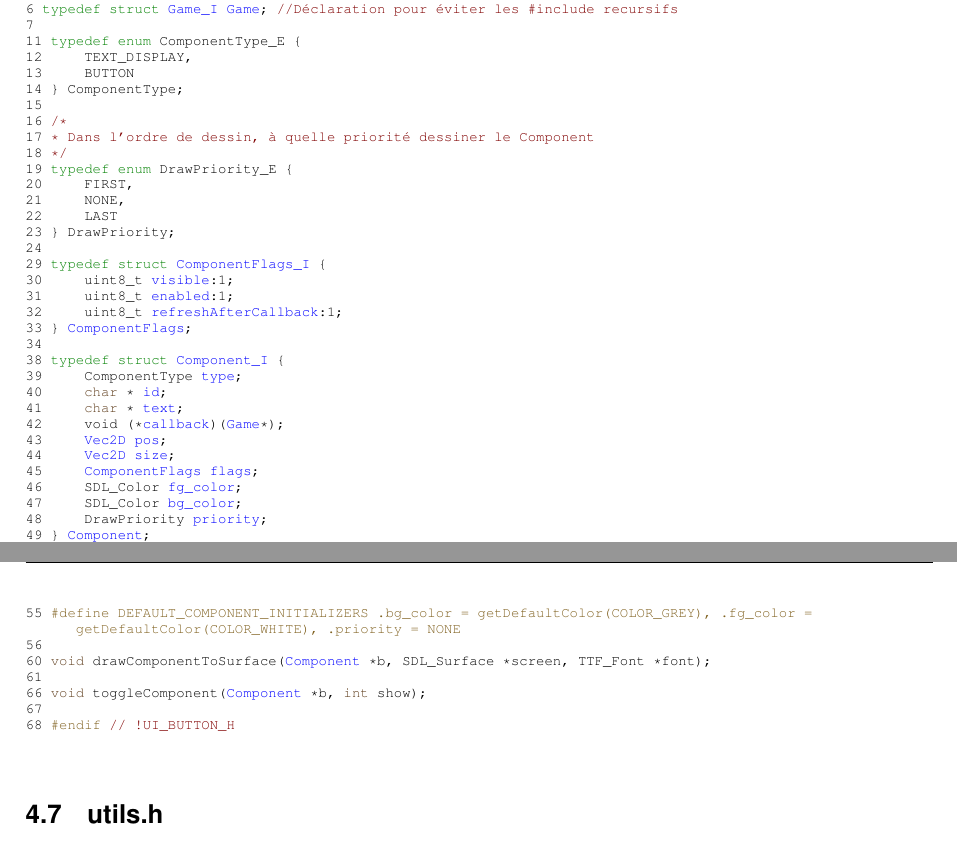
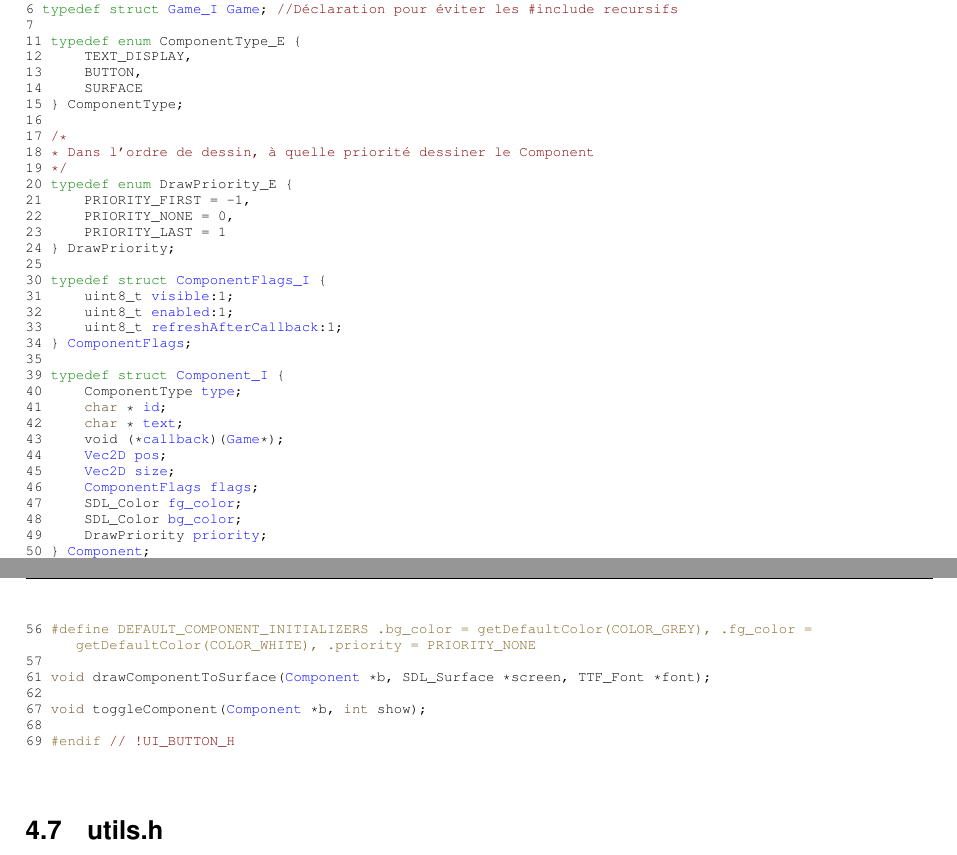
Before and after one commit to Ninjdai1/soCoban, a LaTeX book (latex/refman.tex, which reads latex/component_8h_source.tex): two parts of pages 21 and 22 of 23, joined at a grey line, cut so that both start at the same text. Compiled offline with pdfLaTeX.

Commit message:
deploy: 3dbbef9ebef6cea1b7deb1a3c92bf8e91892bb5c

```diff
--- a/latex/component_8h_source.tex
+++ b/latex/component_8h_source.tex
@@ -11,43 +11,44 @@
 \DoxyCodeLine{7 }
 \DoxyCodeLine{11 \textcolor{keyword}{typedef} \textcolor{keyword}{enum} ComponentType\_E \{}
 \DoxyCodeLine{12     TEXT\_DISPLAY,}
-\DoxyCodeLine{13     BUTTON}
-\DoxyCodeLine{14 \} ComponentType;}
-\DoxyCodeLine{15 }
-\DoxyCodeLine{16 \textcolor{comment}{/*}}
-\DoxyCodeLine{17 \textcolor{comment}{ * Dans l'ordre de dessin, à quelle priorité dessiner le Component}}
-\DoxyCodeLine{18 \textcolor{comment}{ */}}
-\DoxyCodeLine{19 \textcolor{keyword}{typedef} \textcolor{keyword}{enum} DrawPriority\_E \{}
-\DoxyCodeLine{20     FIRST,}
-\DoxyCodeLine{21     NONE,}
-\DoxyCodeLine{22     LAST}
-\DoxyCodeLine{23 \} DrawPriority;}
-\DoxyCodeLine{24 }
-\DoxyCodeLine{29 \textcolor{keyword}{typedef} \textcolor{keyword}{struct }\mbox{\hyperlink{structComponentFlags__I}{ComponentFlags\_I}} \{}
-\DoxyCodeLine{30     uint8\_t \mbox{\hyperlink{structComponentFlags__I_a659c2d4935ade6611382c55d11bbb2d8}{visible}}:1;              }
-\DoxyCodeLine{31     uint8\_t \mbox{\hyperlink{structComponentFlags__I_a008d0f541208f0964503dd8edb8b7fb4}{enabled}}:1;              }
-\DoxyCodeLine{32     uint8\_t \mbox{\hyperlink{structComponentFlags__I_aa45e10fddbc9d25e2a6c56910884f12b}{refreshAfterCallback}}:1; }
-\DoxyCodeLine{33 \} \mbox{\hyperlink{structComponentFlags__I}{ComponentFlags}};}
-\DoxyCodeLine{34 }
-\DoxyCodeLine{38 \textcolor{keyword}{typedef} \textcolor{keyword}{struct }\mbox{\hyperlink{structComponent__I}{Component\_I}} \{}
-\DoxyCodeLine{39     ComponentType \mbox{\hyperlink{structComponent__I_a628f1ee929733798d320dd52c5d09d77}{type}};         }
-\DoxyCodeLine{40     \textcolor{keywordtype}{char} * \mbox{\hyperlink{structComponent__I_aaa2010228a58bd9feafc974af0d20575}{id}};                  }
-\DoxyCodeLine{41     \textcolor{keywordtype}{char} * \mbox{\hyperlink{structComponent__I_a0fef7519d6499da9d640e0cfd5fb415d}{text}};                }
-\DoxyCodeLine{42     void (*\mbox{\hyperlink{structComponent__I_a3cc0802851b5acdc95b98c4d87e45e30}{callback}})(\mbox{\hyperlink{structGame__I}{Game}}*);    }
-\DoxyCodeLine{43     \mbox{\hyperlink{structVec2D__I}{Vec2D}} \mbox{\hyperlink{structComponent__I_a9c6c784ed2d176682305672e4454ed64}{pos}};                  }
-\DoxyCodeLine{44     \mbox{\hyperlink{structVec2D__I}{Vec2D}} \mbox{\hyperlink{structComponent__I_a3d98927858cc139438677cb74f3d4454}{size}};                 }
-\DoxyCodeLine{45     \mbox{\hyperlink{structComponentFlags__I}{ComponentFlags}} \mbox{\hyperlink{structComponent__I_ac8043bbd56fb329dea4c48a7dc883a04}{flags}};       }
-\DoxyCodeLine{46     SDL\_Color \mbox{\hyperlink{structComponent__I_af06fbad19f19941e0bd4b7e6be9752ed}{fg\_color}};         }
-\DoxyCodeLine{47     SDL\_Color \mbox{\hyperlink{structComponent__I_a0b52558e83a68e74e39f63a6d8d67817}{bg\_color}};         }
-\DoxyCodeLine{48     DrawPriority \mbox{\hyperlink{structComponent__I_ad012d0e30bb4b8b703e7e331d4968bef}{priority}};      }
-\DoxyCodeLine{49 \} \mbox{\hyperlink{structComponent__I}{Component}};}
-\DoxyCodeLine{50 }
-\DoxyCodeLine{55 \textcolor{preprocessor}{\#define DEFAULT\_COMPONENT\_INITIALIZERS .bg\_color = getDefaultColor(COLOR\_GREY), .fg\_color = getDefaultColor(COLOR\_WHITE), .priority = NONE}}
-\DoxyCodeLine{56 }
-\DoxyCodeLine{60 \textcolor{keywordtype}{void} drawComponentToSurface(\mbox{\hyperlink{structComponent__I}{Component}} *b, SDL\_Surface *screen, TTF\_Font *font);}
-\DoxyCodeLine{61 }
-\DoxyCodeLine{66 \textcolor{keywordtype}{void} toggleComponent(\mbox{\hyperlink{structComponent__I}{Component}} *b, \textcolor{keywordtype}{int} show);}
-\DoxyCodeLine{67 }
-\DoxyCodeLine{68 \textcolor{preprocessor}{\#endif }\textcolor{comment}{// !UI\_BUTTON\_H}}
+\DoxyCodeLine{13     BUTTON,}
+\DoxyCodeLine{14     SURFACE}
+\DoxyCodeLine{15 \} ComponentType;}
+\DoxyCodeLine{16 }
+\DoxyCodeLine{17 \textcolor{comment}{/*}}
+\DoxyCodeLine{18 \textcolor{comment}{ * Dans l'ordre de dessin, à quelle priorité dessiner le Component}}
+\DoxyCodeLine{19 \textcolor{comment}{ */}}
+\DoxyCodeLine{20 \textcolor{keyword}{typedef} \textcolor{keyword}{enum} DrawPriority\_E \{}
+\DoxyCodeLine{21     PRIORITY\_FIRST = -\/1,}
+\DoxyCodeLine{22     PRIORITY\_NONE = 0,}
+\DoxyCodeLine{23     PRIORITY\_LAST = 1}
+\DoxyCodeLine{24 \} DrawPriority;}
+\DoxyCodeLine{25 }
+\DoxyCodeLine{30 \textcolor{keyword}{typedef} \textcolor{keyword}{struct }\mbox{\hyperlink{structComponentFlags__I}{ComponentFlags\_I}} \{}
+\DoxyCodeLine{31     uint8\_t \mbox{\hyperlink{structComponentFlags__I_a659c2d4935ade6611382c55d11bbb2d8}{visible}}:1;              }
+\DoxyCodeLine{32     uint8\_t \mbox{\hyperlink{structComponentFlags__I_a008d0f541208f0964503dd8edb8b7fb4}{enabled}}:1;              }
+\DoxyCodeLine{33     uint8\_t \mbox{\hyperlink{structComponentFlags__I_aa45e10fddbc9d25e2a6c56910884f12b}{refreshAfterCallback}}:1; }
+\DoxyCodeLine{34 \} \mbox{\hyperlink{structComponentFlags__I}{ComponentFlags}};}
+\DoxyCodeLine{35 }
+\DoxyCodeLine{39 \textcolor{keyword}{typedef} \textcolor{keyword}{struct }\mbox{\hyperlink{structComponent__I}{Component\_I}} \{}
+\DoxyCodeLine{40     ComponentType \mbox{\hyperlink{structComponent__I_a628f1ee929733798d320dd52c5d09d77}{type}};         }
+\DoxyCodeLine{41     \textcolor{keywordtype}{char} * \mbox{\hyperlink{structComponent__I_aaa2010228a58bd9feafc974af0d20575}{id}};                  }
+\DoxyCodeLine{42     \textcolor{keywordtype}{char} * \mbox{\hyperlink{structComponent__I_a0fef7519d6499da9d640e0cfd5fb415d}{text}};                }
+\DoxyCodeLine{43     void (*\mbox{\hyperlink{structComponent__I_a3cc0802851b5acdc95b98c4d87e45e30}{callback}})(\mbox{\hyperlink{structGame__I}{Game}}*);    }
+\DoxyCodeLine{44     \mbox{\hyperlink{structVec2D__I}{Vec2D}} \mbox{\hyperlink{structComponent__I_a9c6c784ed2d176682305672e4454ed64}{pos}};                  }
+\DoxyCodeLine{45     \mbox{\hyperlink{structVec2D__I}{Vec2D}} \mbox{\hyperlink{structComponent__I_a3d98927858cc139438677cb74f3d4454}{size}};                 }
+\DoxyCodeLine{46     \mbox{\hyperlink{structComponentFlags__I}{ComponentFlags}} \mbox{\hyperlink{structComponent__I_ac8043bbd56fb329dea4c48a7dc883a04}{flags}};       }
+\DoxyCodeLine{47     SDL\_Color \mbox{\hyperlink{structComponent__I_af06fbad19f19941e0bd4b7e6be9752ed}{fg\_color}};         }
+\DoxyCodeLine{48     SDL\_Color \mbox{\hyperlink{structComponent__I_a0b52558e83a68e74e39f63a6d8d67817}{bg\_color}};         }
+\DoxyCodeLine{49     DrawPriority \mbox{\hyperlink{structComponent__I_ad012d0e30bb4b8b703e7e331d4968bef}{priority}};      }
+\DoxyCodeLine{50 \} \mbox{\hyperlink{structComponent__I}{Component}};}
+\DoxyCodeLine{51 }
+\DoxyCodeLine{56 \textcolor{preprocessor}{\#define DEFAULT\_COMPONENT\_INITIALIZERS .bg\_color = getDefaultColor(COLOR\_GREY), .fg\_color = getDefaultColor(COLOR\_WHITE), .priority = PRIORITY\_NONE}}
+\DoxyCodeLine{57 }
+\DoxyCodeLine{61 \textcolor{keywordtype}{void} drawComponentToSurface(\mbox{\hyperlink{structComponent__I}{Component}} *b, SDL\_Surface *screen, TTF\_Font *font);}
+\DoxyCodeLine{62 }
+\DoxyCodeLine{67 \textcolor{keywordtype}{void} toggleComponent(\mbox{\hyperlink{structComponent__I}{Component}} *b, \textcolor{keywordtype}{int} show);}
+\DoxyCodeLine{68 }
+\DoxyCodeLine{69 \textcolor{preprocessor}{\#endif }\textcolor{comment}{// !UI\_BUTTON\_H}}
 
 \end{DoxyCode}
```
Also changed, not shown: 2 other files.
